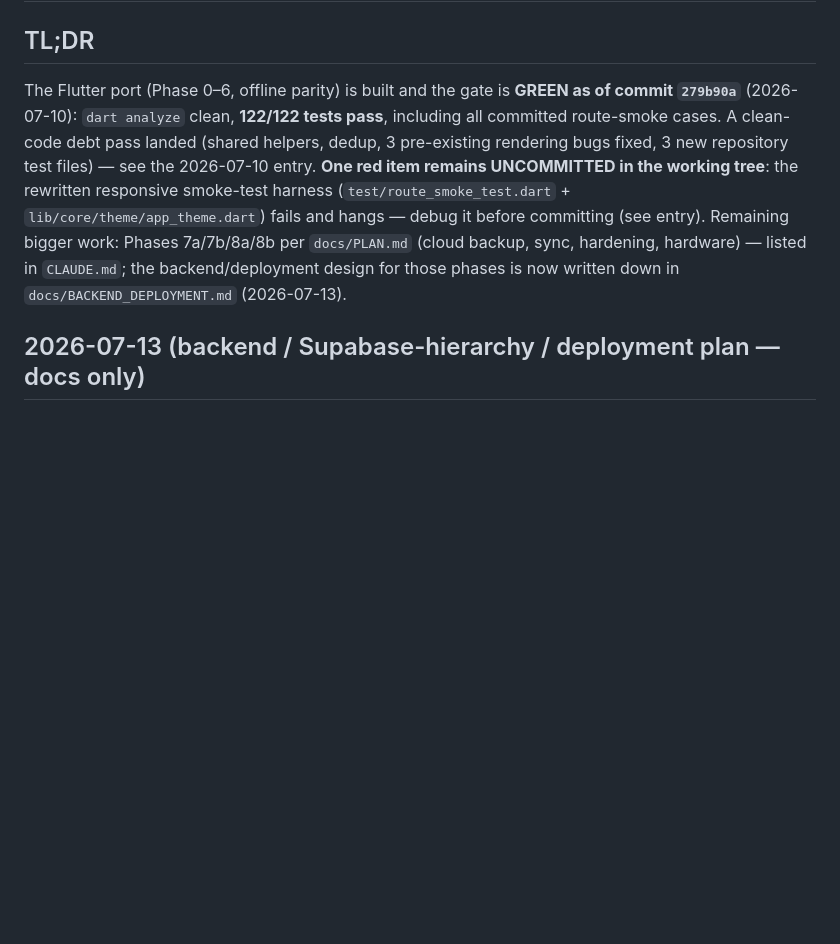
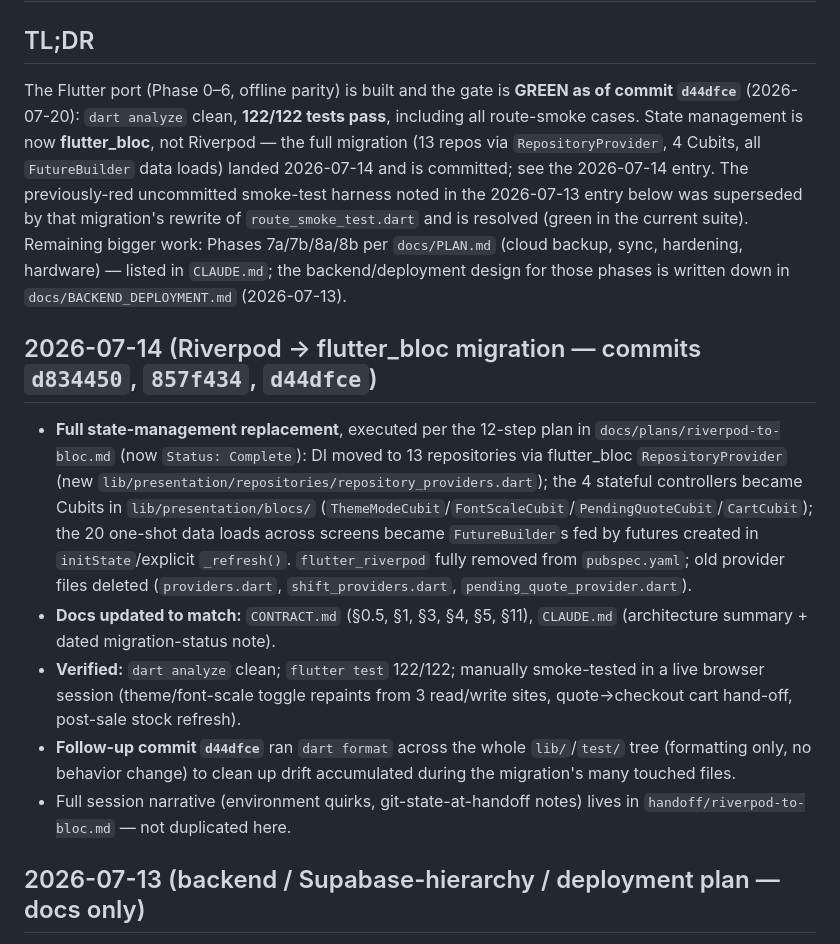
Before and after one commit to NuimanLP/srisurart-pos-flutter, a Markdown page: HANDOFF.md, the part around one of its changes. Drawn GitHub-style; blank space fills up the shorter version.

Commit message:
docs(handoff): sync HANDOFF.md with the completed bloc migration + format pass
TL;DR and log were still dated 2026-07-13 and referenced an uncommitted red
smoke-test harness that was superseded by the riverpod-to-bloc migration
(commits d834450/857f434/d44dfce), which landed and went green afterward.

Co-Authored-By: Claude Sonnet 5 <noreply@anthropic.com>

```diff
--- a/HANDOFF.md
+++ b/HANDOFF.md
@@ -2,15 +2,38 @@
 
 ## TL;DR
 The Flutter port (Phase 0–6, offline parity) is built and the gate is **GREEN as of
-commit `279b90a`** (2026-07-10): `dart analyze` clean, **122/122 tests pass**,
-including all committed route-smoke cases. A clean-code debt pass landed (shared
-helpers, dedup, 3 pre-existing rendering bugs fixed, 3 new repository test files) —
-see the 2026-07-10 entry. **One red item remains UNCOMMITTED in the working tree**:
-the rewritten responsive smoke-test harness (`test/route_smoke_test.dart` +
-`lib/core/theme/app_theme.dart`) fails and hangs — debug it before committing (see
-entry). Remaining bigger work: Phases 7a/7b/8a/8b per `docs/PLAN.md` (cloud backup,
-sync, hardening, hardware) — listed in `CLAUDE.md`; the backend/deployment design for
-those phases is now written down in `docs/BACKEND_DEPLOYMENT.md` (2026-07-13).
+commit `d44dfce`** (2026-07-20): `dart analyze` clean, **122/122 tests pass**,
+including all route-smoke cases. State management is now **flutter_bloc**, not
+Riverpod — the full migration (13 repos via `RepositoryProvider`, 4 Cubits, all
+`FutureBuilder` data loads) landed 2026-07-14 and is committed; see the 2026-07-14
+entry. The previously-red uncommitted smoke-test harness noted in the 2026-07-13
+entry below was superseded by that migration's rewrite of `route_smoke_test.dart`
+and is resolved (green in the current suite). Remaining bigger work: Phases
+7a/7b/8a/8b per `docs/PLAN.md` (cloud backup, sync, hardening, hardware) — listed in
+`CLAUDE.md`; the backend/deployment design for those phases is written down in
+`docs/BACKEND_DEPLOYMENT.md` (2026-07-13).
+
+## 2026-07-14 (Riverpod → flutter_bloc migration — commits `d834450`, `857f434`, `d44dfce`)
+- **Full state-management replacement**, executed per the 12-step plan in
+  `docs/plans/riverpod-to-bloc.md` (now `Status: Complete`): DI moved to 13
+  repositories via flutter_bloc `RepositoryProvider` (new
+  `lib/presentation/repositories/repository_providers.dart`); the 4 stateful
+  controllers became Cubits in `lib/presentation/blocs/`
+  (`ThemeModeCubit`/`FontScaleCubit`/`PendingQuoteCubit`/`CartCubit`); the 20
+  one-shot data loads across screens became `FutureBuilder`s fed by futures created
+  in `initState`/explicit `_refresh()`. `flutter_riverpod` fully removed from
+  `pubspec.yaml`; old provider files deleted (`providers.dart`, `shift_providers.dart`,
+  `pending_quote_provider.dart`).
+- **Docs updated to match:** `CONTRACT.md` (§0.5, §1, §3, §4, §5, §11), `CLAUDE.md`
+  (architecture summary + dated migration-status note).
+- **Verified:** `dart analyze` clean; `flutter test` 122/122; manually smoke-tested
+  in a live browser session (theme/font-scale toggle repaints from 3 read/write
+  sites, quote→checkout cart hand-off, post-sale stock refresh).
+- **Follow-up commit `d44dfce`** ran `dart format` across the whole `lib/`/`test/`
+  tree (formatting only, no behavior change) to clean up drift accumulated during
+  the migration's many touched files.
+- Full session narrative (environment quirks, git-state-at-handoff notes) lives in
+  `handoff/riverpod-to-bloc.md` — not duplicated here.
 
 ## 2026-07-13 (backend / Supabase-hierarchy / deployment plan — docs only)
 - **Gap closed:** `docs/PLAN.md` covered frontend + local data layer in depth but left
```
Also changed, not shown: other parts of HANDOFF.md (+1 -1 lines).
